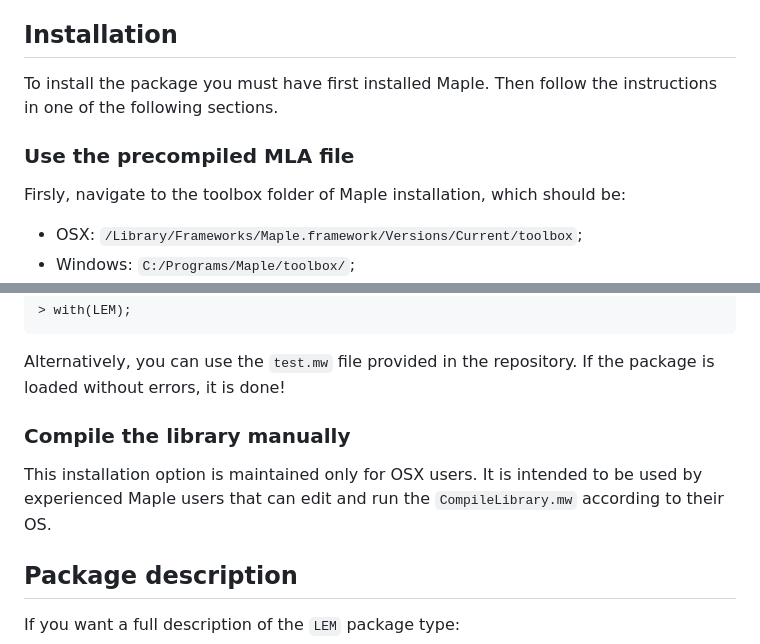
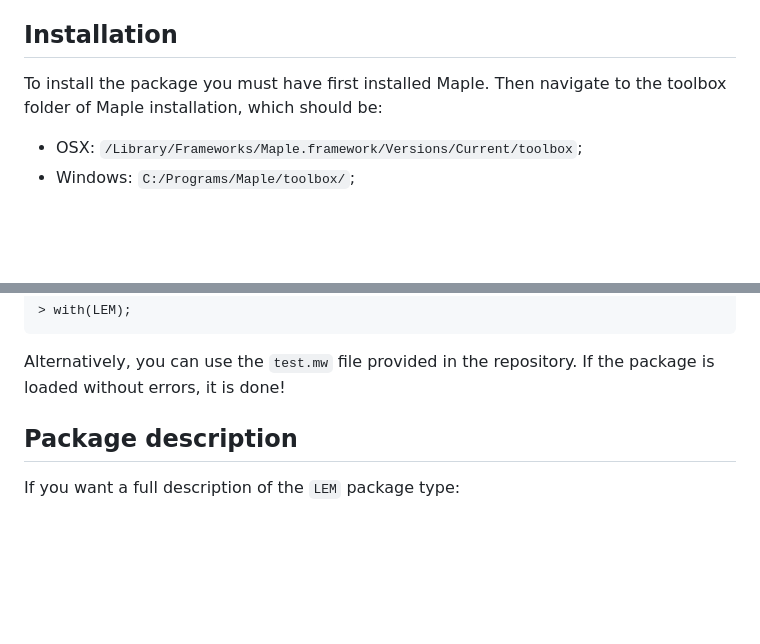
Before and after one commit to StoccoDavide/LEM-LAST, a Markdown page: README.md, 2 parts joined by grey strips. Rendered like a GitHub page; blank space fills up the shorter version.

````diff
--- a/README.md
+++ b/README.md
@@ -8,11 +8,7 @@ We would like to thank *Jacques Carette* for providing the original code that we
 
 ## Installation
 
-To install the package you must have first installed Maple. Then follow the instructions in one of the following sections.
-
-### Use the precompiled MLA file
-
-Firsly, navigate to the toolbox folder of Maple installation, which should be:
+To install the package you must have first installed Maple. Then navigate to the toolbox folder of Maple installation, which should be:
 - OSX: `/Library/Frameworks/Maple.framework/Versions/Current/toolbox`;
 - Windows: `C:/Programs/Maple/toolbox/`;
 - Linux: `???` (if you managed to install Linux probably you know better than me where is the right folder 🫡).
@@ -25,10 +21,6 @@ Then test the library in a Maple worksheet or document by typing:
 > with(LEM);
 ```
 Alternatively, you can use the `test.mw` file provided in the repository. If the package is loaded without errors, it is done!
-
-### Compile the library manually
-
-This installation option is maintained only for OSX users. It is intended to be used by experienced Maple users that can edit and run the `CompileLibrary.mw` according to their OS.
 
 ## Package description
 
````
